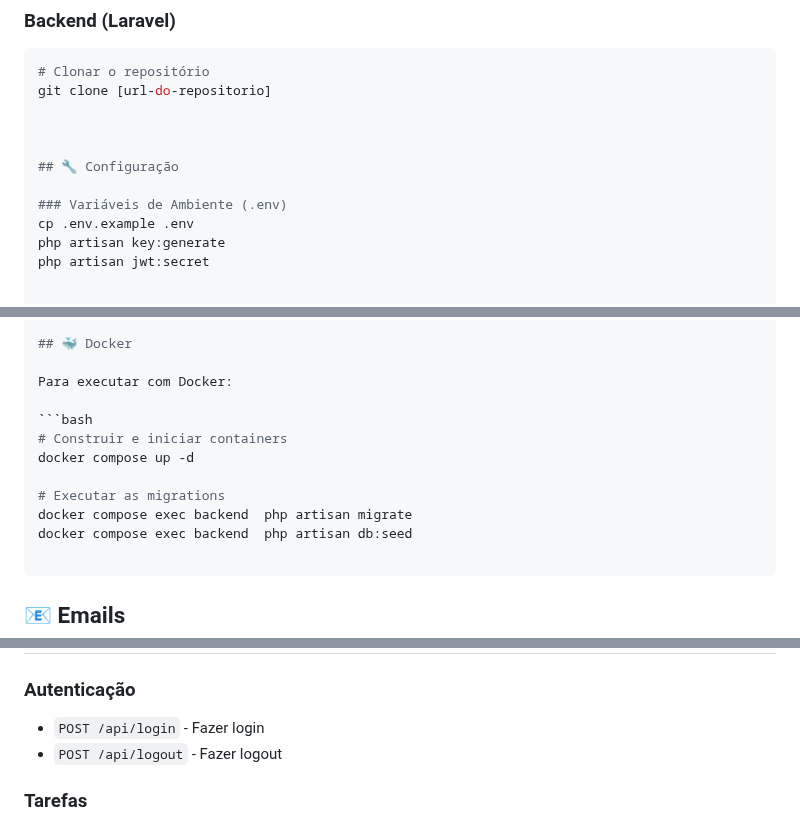
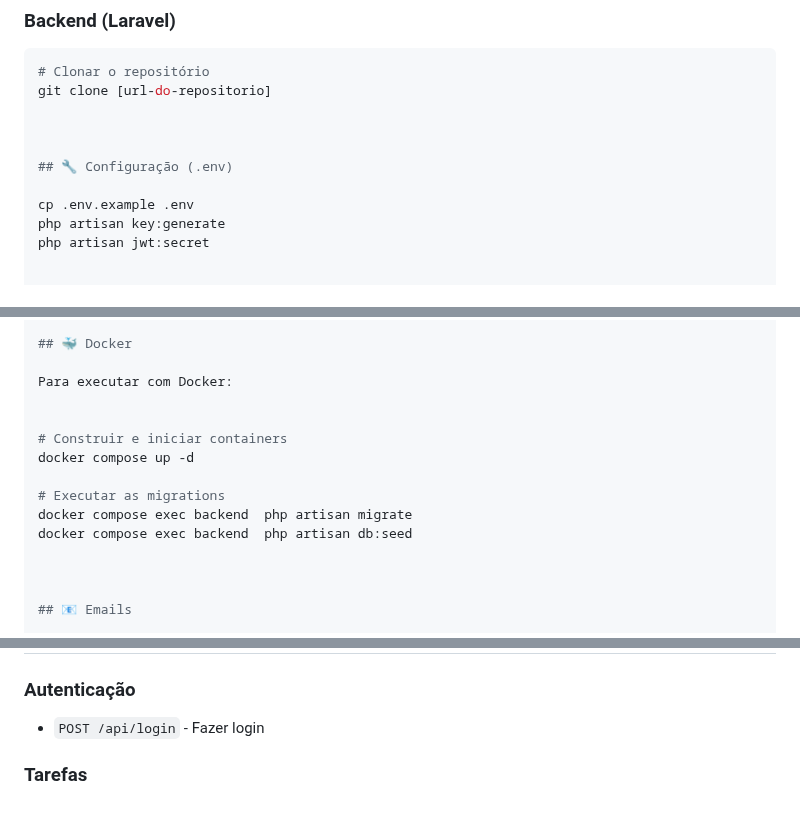
Before and after one commit to alewebcode/sistema-tarefas-multiempresa, a Markdown page: README.md, 3 parts joined by grey strips. Drawn GitHub-style.

Commit message:
ajustar texto no readme

`````diff
--- a/README.md
+++ b/README.md
@@ -54,9 +54,8 @@ git clone [url-do-repositorio]
 
 
 
-## 🔧 Configuração
+## 🔧 Configuração (.env)
 
-### Variáveis de Ambiente (.env)
 cp .env.example .env
 php artisan key:generate
 php artisan jwt:secret
@@ -87,7 +86,7 @@ MAIL_FROM_ADDRESS=noreply@taskmanager.com
 
 Para executar com Docker:
 
-```bash
+
 # Construir e iniciar containers
 docker compose up -d
 
@@ -95,7 +94,7 @@ docker compose up -d
 docker compose exec backend  php artisan migrate
 docker compose exec backend  php artisan db:seed
 
-````
+
 
 ## 📧 Emails
 
@@ -142,7 +141,6 @@ Ao subir os containers, três usuários de teste são automaticamente criados no
 ### Autenticação
 
 - `POST /api/login` - Fazer login
-- `POST /api/logout` - Fazer logout
 
 ### Tarefas
 
`````
Also changed, not shown: other parts of README.md (+2 -2 lines).
